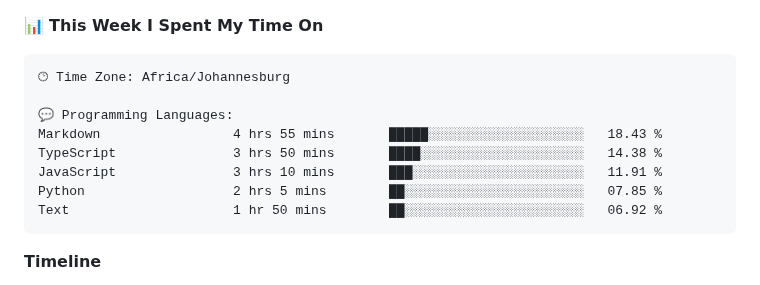
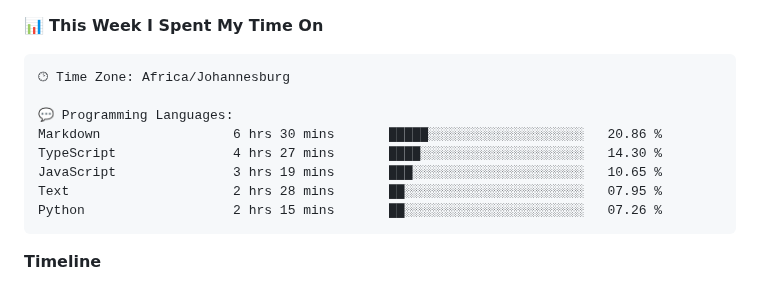
Before and after one commit to DevinNorgarb/DevinNorgarb, a Markdown page: README.md, the part around one of its changes. Rendered like a GitHub page.

Commit message:
Updated with Dev Metrics

````diff
--- a/README.md
+++ b/README.md
@@ -47,11 +47,11 @@
 🕑︎ Time Zone: Africa/Johannesburg
 
 💬 Programming Languages:
-Markdown                 4 hrs 55 mins       █████░░░░░░░░░░░░░░░░░░░░   18.43 %
-TypeScript               3 hrs 50 mins       ████░░░░░░░░░░░░░░░░░░░░░   14.38 %
-JavaScript               3 hrs 10 mins       ███░░░░░░░░░░░░░░░░░░░░░░   11.91 %
-Python                   2 hrs 5 mins        ██░░░░░░░░░░░░░░░░░░░░░░░   07.85 %
-Text                     1 hr 50 mins        ██░░░░░░░░░░░░░░░░░░░░░░░   06.92 %
+Markdown                 6 hrs 30 mins       █████░░░░░░░░░░░░░░░░░░░░   20.86 %
+TypeScript               4 hrs 27 mins       ████░░░░░░░░░░░░░░░░░░░░░   14.30 %
+JavaScript               3 hrs 19 mins       ███░░░░░░░░░░░░░░░░░░░░░░   10.65 %
+Text                     2 hrs 28 mins       ██░░░░░░░░░░░░░░░░░░░░░░░   07.95 %
+Python                   2 hrs 15 mins       ██░░░░░░░░░░░░░░░░░░░░░░░   07.26 %
 ```
 
 **Timeline**
````
Also changed, not shown: other parts of README.md (+2 -2 lines), assets/bar_graph.png.
